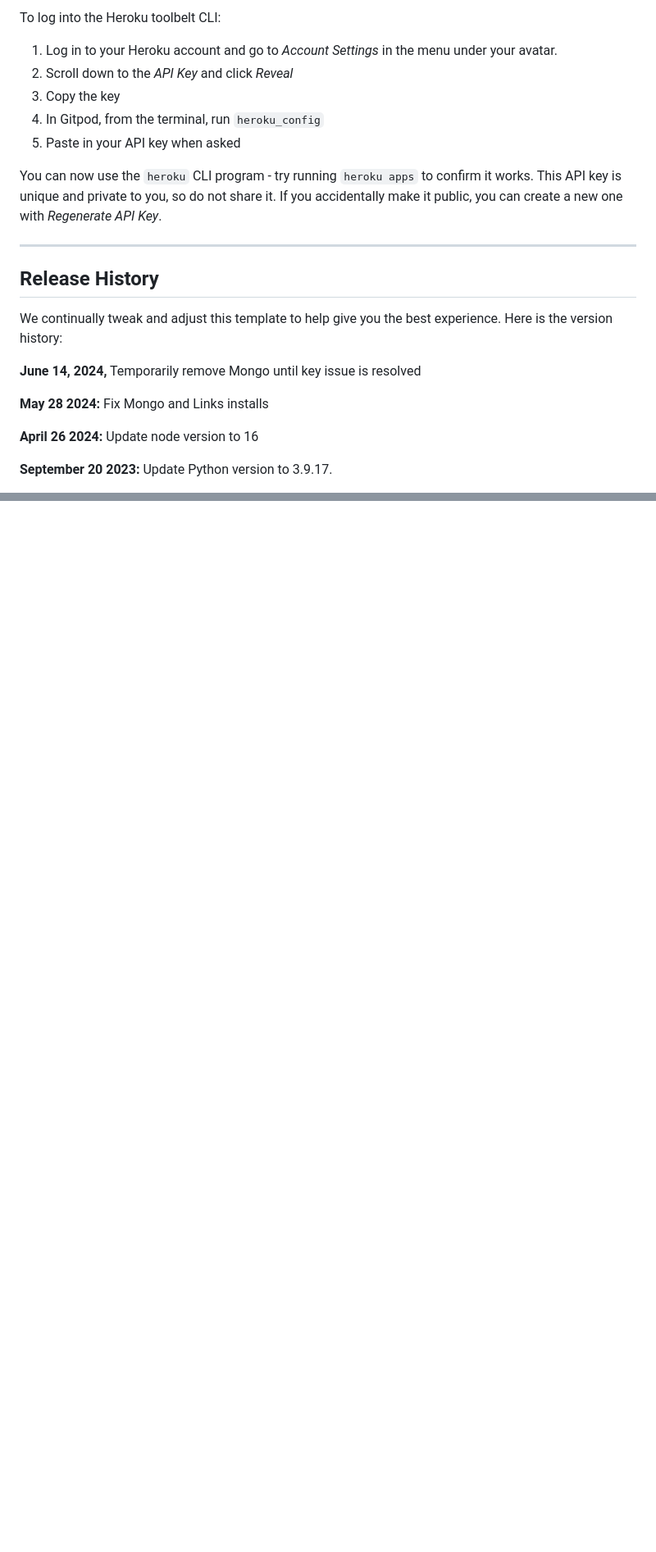
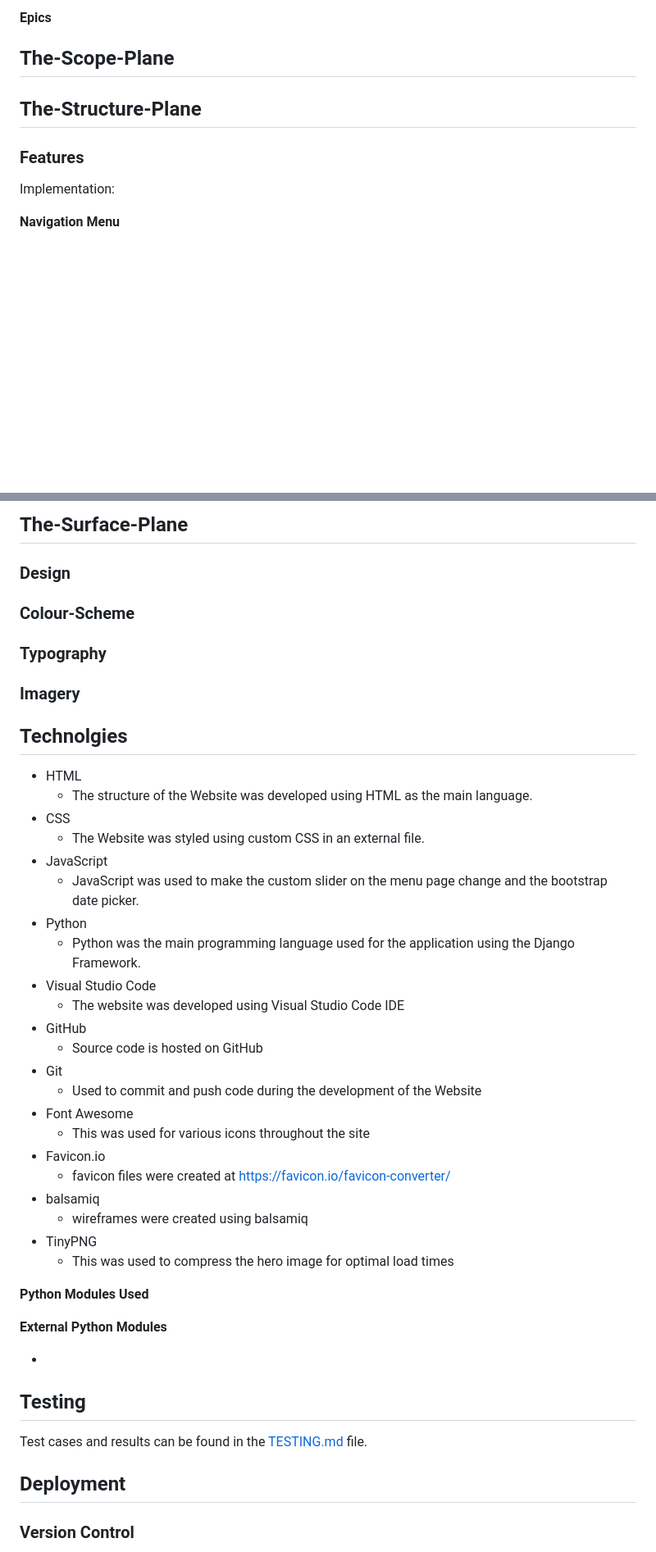
Before and after one commit to Cosmin1907/Project4-Restaurant-On-The-Sea, a Markdown page: README.md, 2 parts joined by grey strips. Shown: that part at 82% size. Drawn GitHub-style; blank space fills up the shorter version.

Commit message:
Add basic structure for Readme file

```diff
--- a/README.md
+++ b/README.md
@@ -26,25 +22,17 @@ By Default, Gitpod gives you superuser security privileges. Therefore, you do no
 
-To log into the Heroku toolbelt CLI:
+#### Epics
 
-1. Log in to your Heroku account and go to *Account Settings* in the menu under your avatar.
-2. Scroll down to the *API Key* and click *Reveal*
-3. Copy the key
-4. In Gitpod, from the terminal, run `heroku_config`
-5. Paste in your API key when asked
 
-You can now use the `heroku` CLI program - try running `heroku apps` to confirm it works. This API key is unique and private to you, so do not share it. If you accidentally make it public, you can create a new one with _Regenerate API Key_.
+## The-Scope-Plane
 
-------
 
-## Release History
+## The-Structure-Plane
 
-We continually tweak and adjust this template to help give you the best experience. Here is the version history:
+### Features
 
-**June 14, 2024,** Temporarily remove Mongo until key issue is resolved
 
-**May 28 2024:** Fix Mongo and Links installs
+Implementation:
 
-**April 26 2024:** Update node version to 16
+**Navigation Menu**
 
-**September 20 2023:** Update Python version to 3.9.17.
 
@@ -116,0 +192,51 @@ Happy coding!
+## The-Surface-Plane
+### Design
+
+### Colour-Scheme
+
+
+### Typography
+
+
+### Imagery
+
+
+## Technolgies
+
+- HTML
+  - The structure of the Website was developed using HTML as the main language.
+- CSS
+  - The Website was styled using custom CSS in an external file.
+- JavaScript
+  - JavaScript was used to make the custom slider on the menu page change and the bootstrap date picker.
+- Python
+  - Python was the main programming language used for the application using the Django Framework.
+- Visual Studio Code
+  - The website was developed using Visual Studio Code IDE
+- GitHub
+  - Source code is hosted on GitHub
+- Git
+  - Used to commit and push code during the development of the Website
+- Font Awesome
+  - This was used for various icons throughout the site
+- Favicon.io
+  - favicon files were created at https://favicon.io/favicon-converter/
+- balsamiq
+  - wireframes were created using balsamiq
+- TinyPNG
+  - This was used to compress the hero image for optimal load times
+
+**Python Modules Used**
+
+**External Python Modules**
+
+*
+
+## Testing
+
+Test cases and results can be found in the [TESTING.md](TESTING.md) file.
+
+## Deployment
+
+### Version Control
+
```
Also changed, not shown: other parts of README.md (+194 -49 lines).
